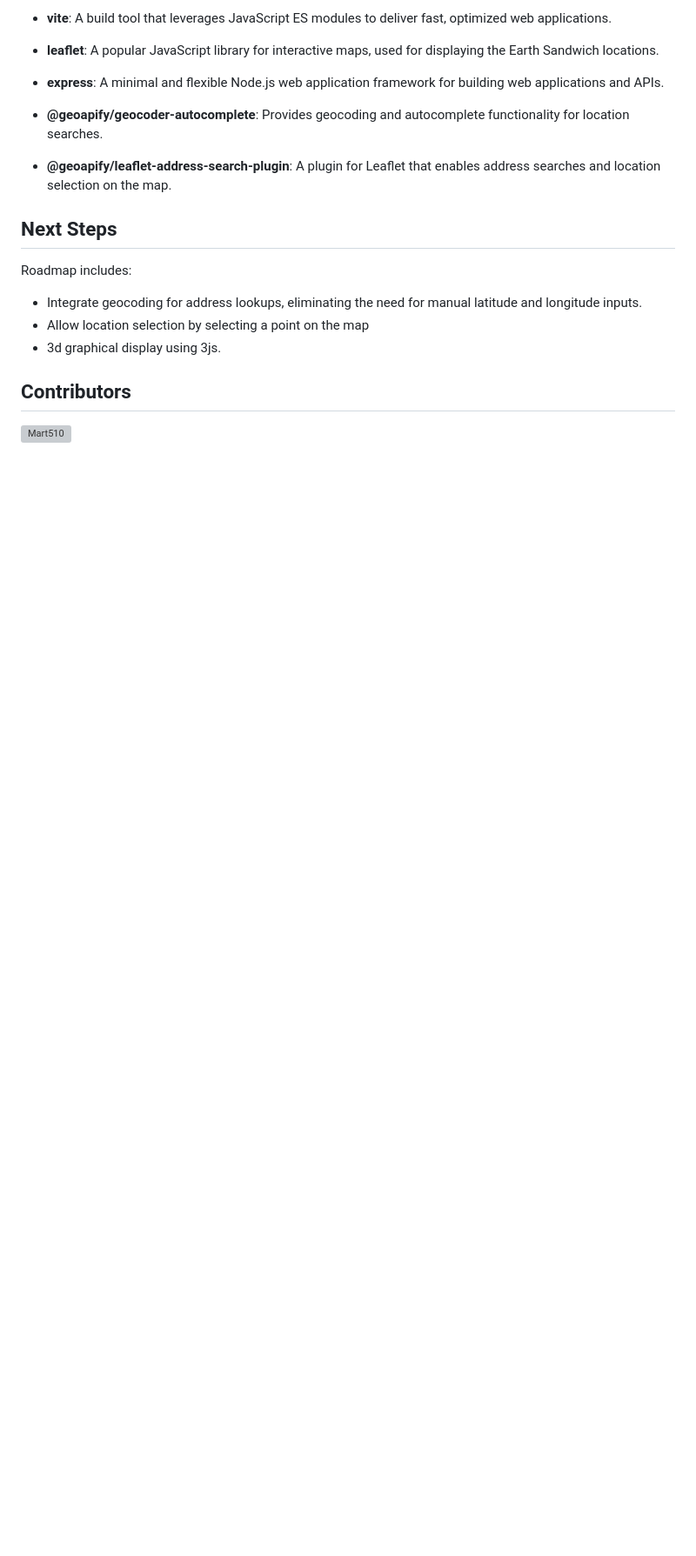
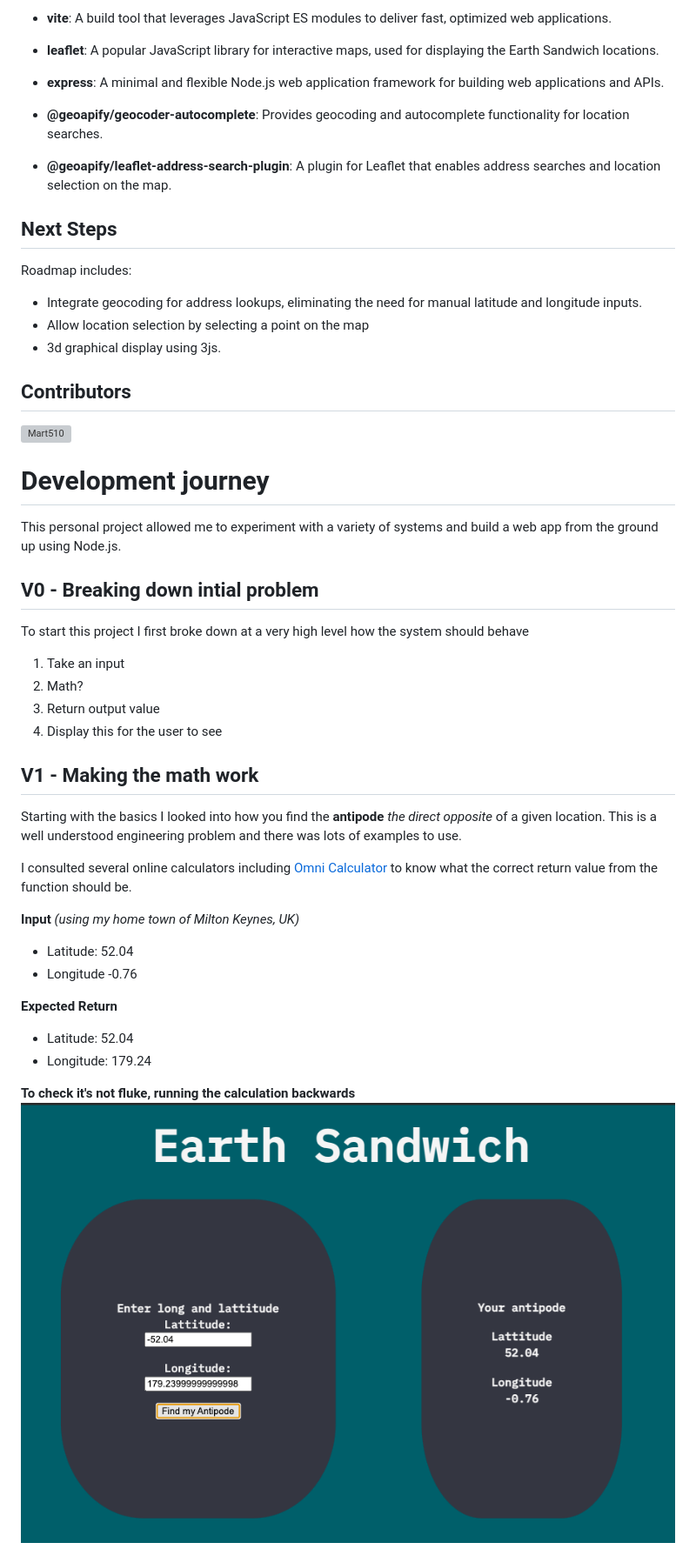
Before and after one commit to Mart510/earthSandwich, a Markdown page: README.md, the part around the change printed below. Shown: that part at 87% size. Rendered like a GitHub page; pictures changed too: WIP_files_for_documentation/V1justlogging.png (added); blank space fills up the shorter version; grey boxes are pictures that could not be loaded.

```diff
--- a/README.md
+++ b/README.md
@@ -48,3 +48,35 @@ Roadmap includes:
 <a href="https://github.com/Mart510">
         <img src="https://github.com/Mart510.png" width="100" height="100" alt="Mart510">
 </a>
+
+
+# Development journey
+
+This personal project allowed me to experiment with a variety of systems and build a web app from the ground up using Node.js.
+
+## V0 - Breaking down intial problem
+To start this project I first broke down at a very high level how the system should behave
+
+ 1. Take an input
+ 2. Math?
+ 3. Return output value
+ 4. Display this for the user to see
+
+## V1 - Making the math work
+
+Starting with the basics I looked into how you find the **antipode** *the direct opposite* of a given location. This is a well understood engineering problem and there was lots of examples to use.
+
+I consulted several online calculators including [Omni Calculator](https://www.omnicalculator.com/other/antipode) to know what the correct return value from the function should be.
+
+**Input** *(using my home town of Milton Keynes, UK)*
+ - Latitude: 52.04
+ - Longitude -0.76
+
+ **Expected Return**
+ - Latitude: 52.04
+ - Longitude: 179.24
+
+ **To check it's not fluke, running the calculation backwards**
+ ![logging it backwards](./WIP_files_for_documentation/V1justlogging.png)
+
+
```
Also changed, not shown: other parts of README.md (+49 -0 lines), Dev_Journey.md (added, +79 -0 lines), WIP_files_for_documentation/V2 just text output.png (renamed from WIP_files_for_documentation/V1 just text output and logging.png), WIP_files_for_documentation/V2addingleaflet.png (renamed from WIP_files_for_documentation/V2 adding leaflet.png), 5 other files.
